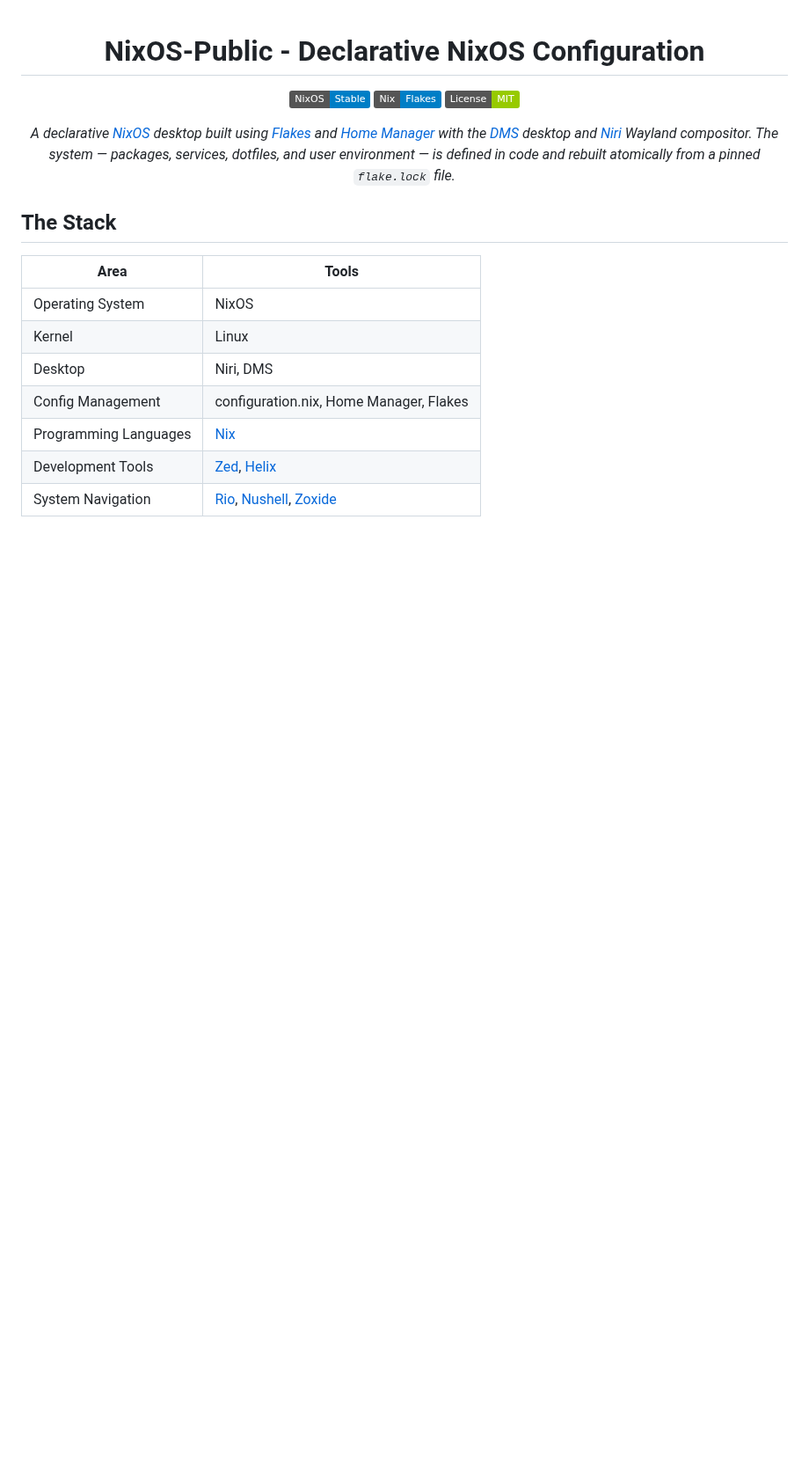
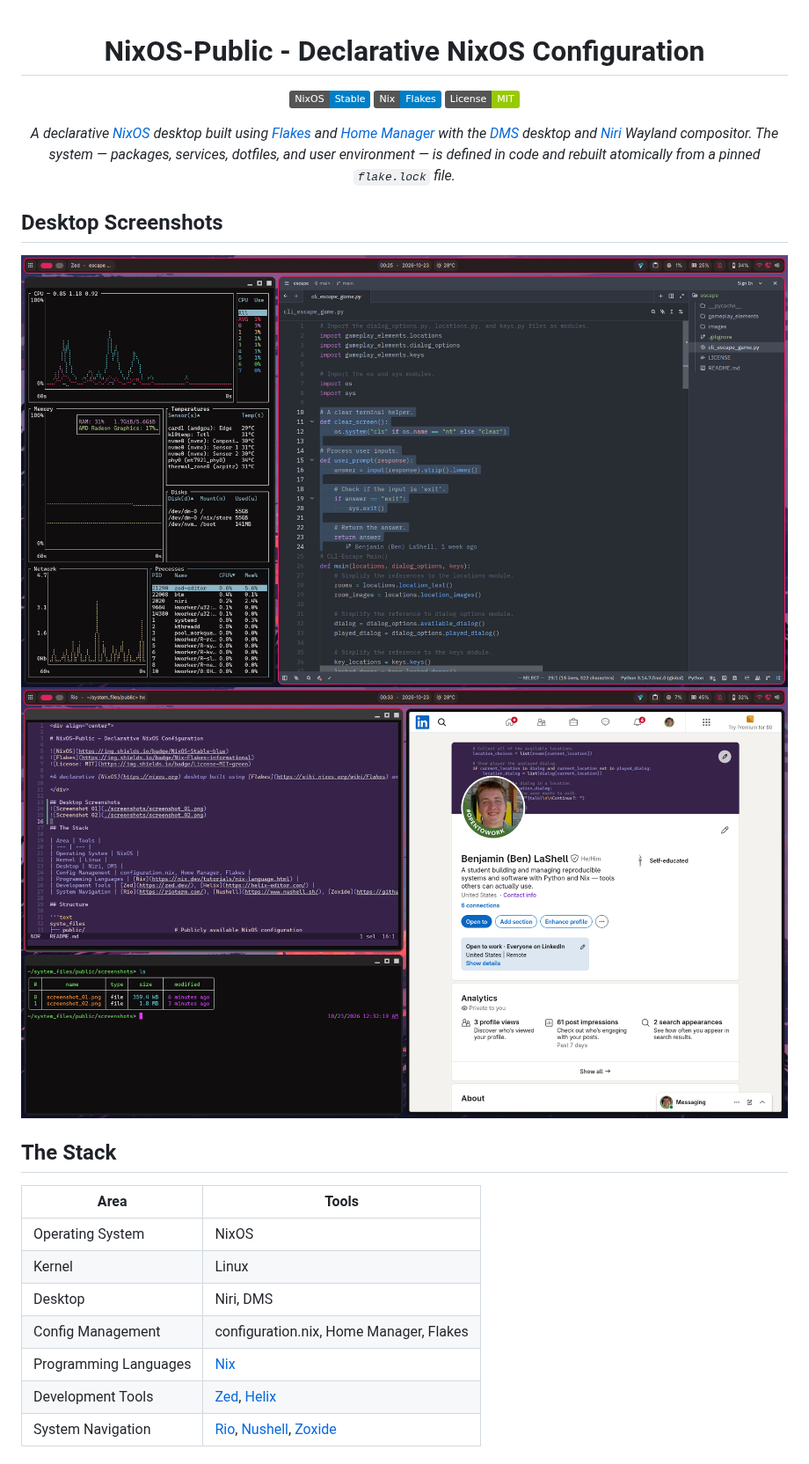
Before and after one commit to BenjaminSLS/NixOS-Public, a Markdown page: README.md, the part around the change. Shown at 88% size. Rendered like a GitHub page; pictures changed too: screenshots/screenshot_01.png (added), screenshots/screenshot_02.png (added); badges without logos; blank space fills up the shorter version.

Commit message:
An updated README.md

```diff
--- a/README.md
+++ b/README.md
@@ -9,6 +9,10 @@
 *A declarative [NixOS](https://nixos.org) desktop built using [Flakes](https://wiki.nixos.org/wiki/Flakes) and [Home Manager](https://wiki.nixos.org/wiki/Home_Manager) with the [DMS](https://danklinux.com/) desktop and [Niri](https://niri-wm.github.io/niri/) Wayland compositor.  The system — packages, services, dotfiles, and user environment — is defined in code and rebuilt atomically from a pinned `flake.lock` file.*
 
 </div>
+
+## Desktop Screenshots
+![Screenshot 01](./screenshots/screenshot_01.png)
+![Screenshot 02](./screenshots/screenshot_02.png)
 
 ## The Stack
 
```
